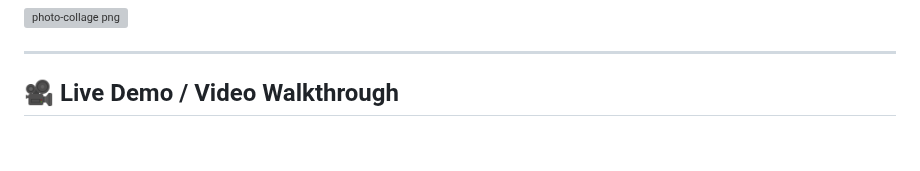
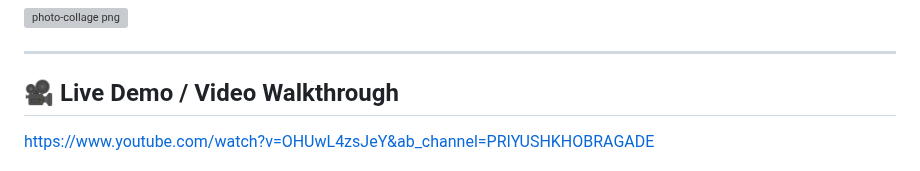
Before and after one commit to Priyush02K/SeaReserve-, a Markdown page: README.md, the part around one of its changes. GitHub-like rendering; blank space fills up the shorter version; grey boxes are pictures that could not be loaded.

```diff
--- a/README.md
+++ b/README.md
@@ -93,4 +93,5 @@ Admin dashboard with full control over the system:
 ---
 
 ## 🎥 Live Demo / Video Walkthrough
+[https://www.youtube.com/watch?v=OHUwL4zsJeY&ab_channel=PRIYUSHKHOBRAGADE ](https://youtu.be/OHUwL4zsJeY)
 
```
Also changed, not shown: other parts of README.md (+0 -1 lines).
